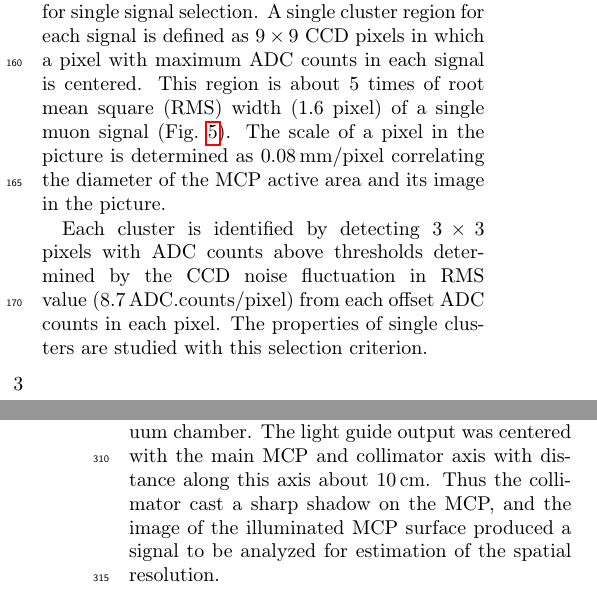
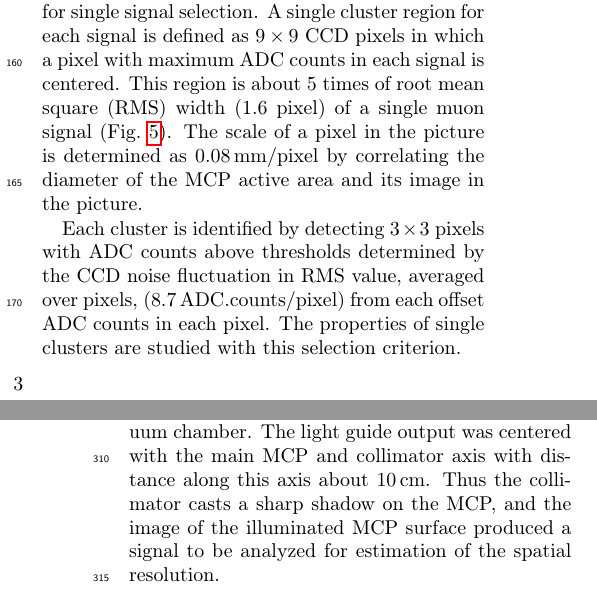
Before and after one commit to lbrl/mcp-bpm-paper, a LaTeX paper (mcp_bpm_main.tex): two parts of the columns of pages 3 and 6 of 7, joined at a grey line, cut so that both start at the same text. Compiled offline with pdfLaTeX.

Commit message:
Two minor corrections about CCD noise RMS, third person singular verb 'casts'. S.Bae

```diff
--- a/mcp_bpm_main.tex
+++ b/mcp_bpm_main.tex
@@ -388,7 +388,7 @@ pixel) of a single muon signal (Fig.~\ref{fig:positron_width}).
 %picture is determined as \SI{0.08}{\mm \per \pixel} considering
 %the size of the MCP active area.
 The scale of a pixel in the
-picture is determined as \SI{0.08}{\mm \per \pixel} correlating
+picture is determined as \SI{0.08}{\mm \per \pixel} by correlating
 the diameter of the MCP active area and its image in the picture.
 %In the data, the 40 mm MCP diameter corresponds to 500 pixels, resulting in a scale of 0.08 mm/pixel.
 % GMM Do you really mean 0.08 mm/pixel _in the picture_ (i.e., on
@@ -407,7 +407,7 @@ the diameter of the MCP active area and its image in the picture.
 
 Each cluster is identified by detecting $3 \times 3$ pixels with
 ADC counts above thresholds determined by the CCD noise
-fluctuation in RMS value (\SI{8.7}{ADC{~}counts/\pixel}) from each offset ADC counts in each pixel. The properties of single
+fluctuation in RMS value, averaged over pixels, (\SI{8.7}{ADC{~}counts/\pixel}) from each offset ADC counts in each pixel. The properties of single
 clusters are studied with this selection criterion.
 %Each cluster is identified by detecting $3 \times 3$ pixels which satisfy that
 %ADC value in each pixel is larger than mean CCD noise of corresponding pixel by thresholds %determined from the noise fluctuation ($\sigma=$\SI{8.7}{ADC}) which is averaged over all %pixels. The properties of single
@@ -671,7 +671,7 @@ MCP and collimator axis with distance along this axis about
 %              is 5 mm and it is placed in 10 mm from the MCP surface, that
 %              means 117.5 mm - 5 mm - 10 mm = 102.5 mm. This is the best
 %              estimation which I can do and 15 cm should be replaced by 10 cm.
-\SI{10}{\cm}.  Thus the collimator cast a sharp shadow on the
+\SI{10}{\cm}.  Thus the collimator casts a sharp shadow on the
 MCP, and the image of the illuminated MCP surface produced a
 % GMM I think this is what you mean by "plate".
 signal to be analyzed for estimation of the spatial resolution.
```
Also changed, not shown: mcp_bpm_main.pdf.
